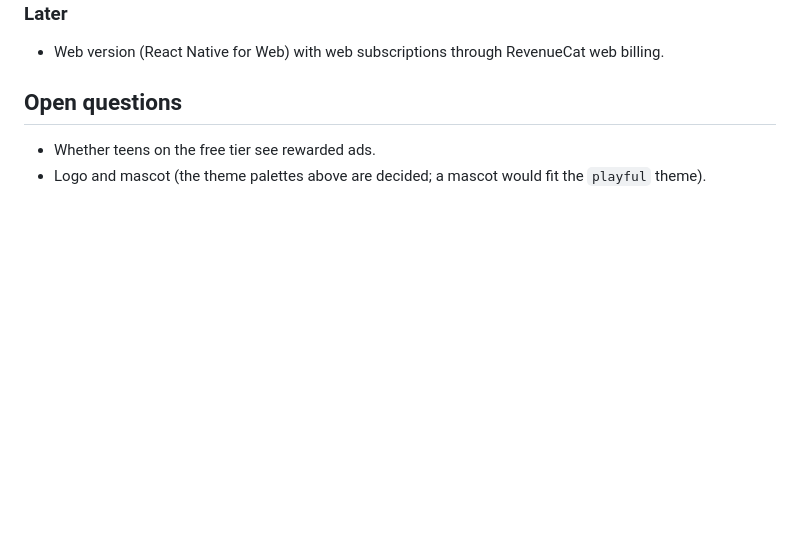
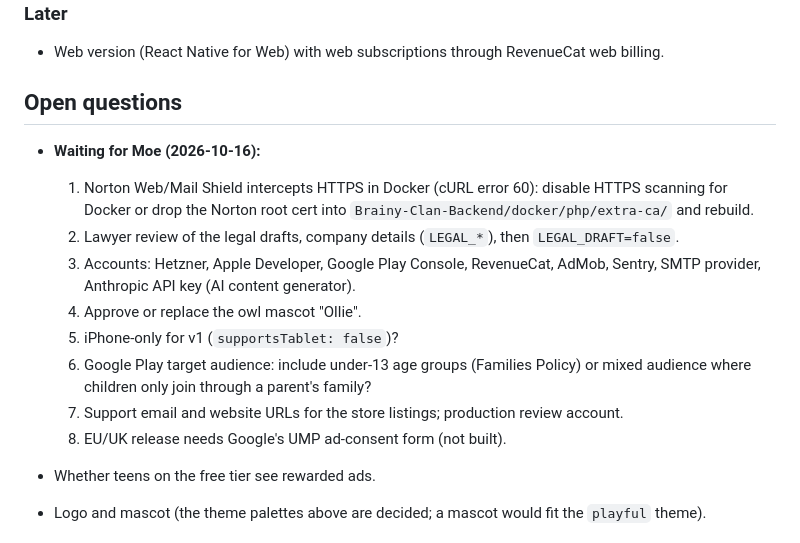
Before and after one commit to mgolshan/Brainy-Clan-Frontend, a Markdown page: docs/PLAN.md, the part around the change. Drawn GitHub-style; blank space fills up the shorter version.

Commit message:
PLAN: open questions waiting for Moe
Co-Authored-By: Claude Opus 5.5 <noreply@anthropic.com>

```diff
--- a/docs/PLAN.md
+++ b/docs/PLAN.md
@@ -154,5 +154,18 @@ the OS "reduce motion" setting). Components read tokens only through `useTheme()
 
 ## Open questions
 
+- **Waiting for Moe (2026-10-16):**
+  1. Norton Web/Mail Shield intercepts HTTPS in Docker (cURL error 60): disable HTTPS scanning for
+     Docker or drop the Norton root cert into `Brainy-Clan-Backend/docker/php/extra-ca/` and rebuild.
+  2. Lawyer review of the legal drafts, company details (`LEGAL_*`), then `LEGAL_DRAFT=false`.
+  3. Accounts: Hetzner, Apple Developer, Google Play Console, RevenueCat, AdMob, Sentry, SMTP
+     provider, Anthropic API key (AI content generator).
+  4. Approve or replace the owl mascot "Ollie".
+  5. iPhone-only for v1 (`supportsTablet: false`)?
+  6. Google Play target audience: include under-13 age groups (Families Policy) or mixed audience
+     where children only join through a parent's family?
+  7. Support email and website URLs for the store listings; production review account.
+  8. EU/UK release needs Google's UMP ad-consent form (not built).
+
 - Whether teens on the free tier see rewarded ads.
 - Logo and mascot (the theme palettes above are decided; a mascot would fit the `playful` theme).
```
